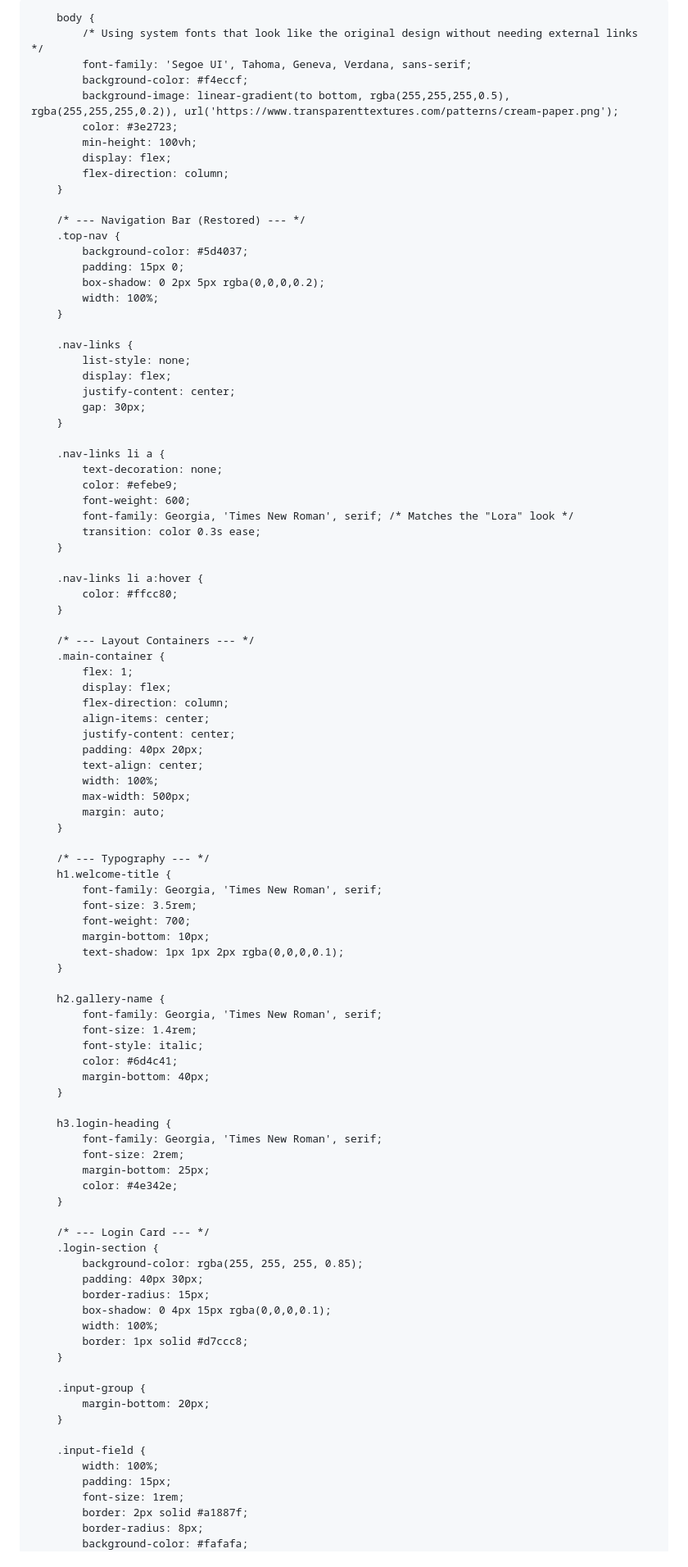
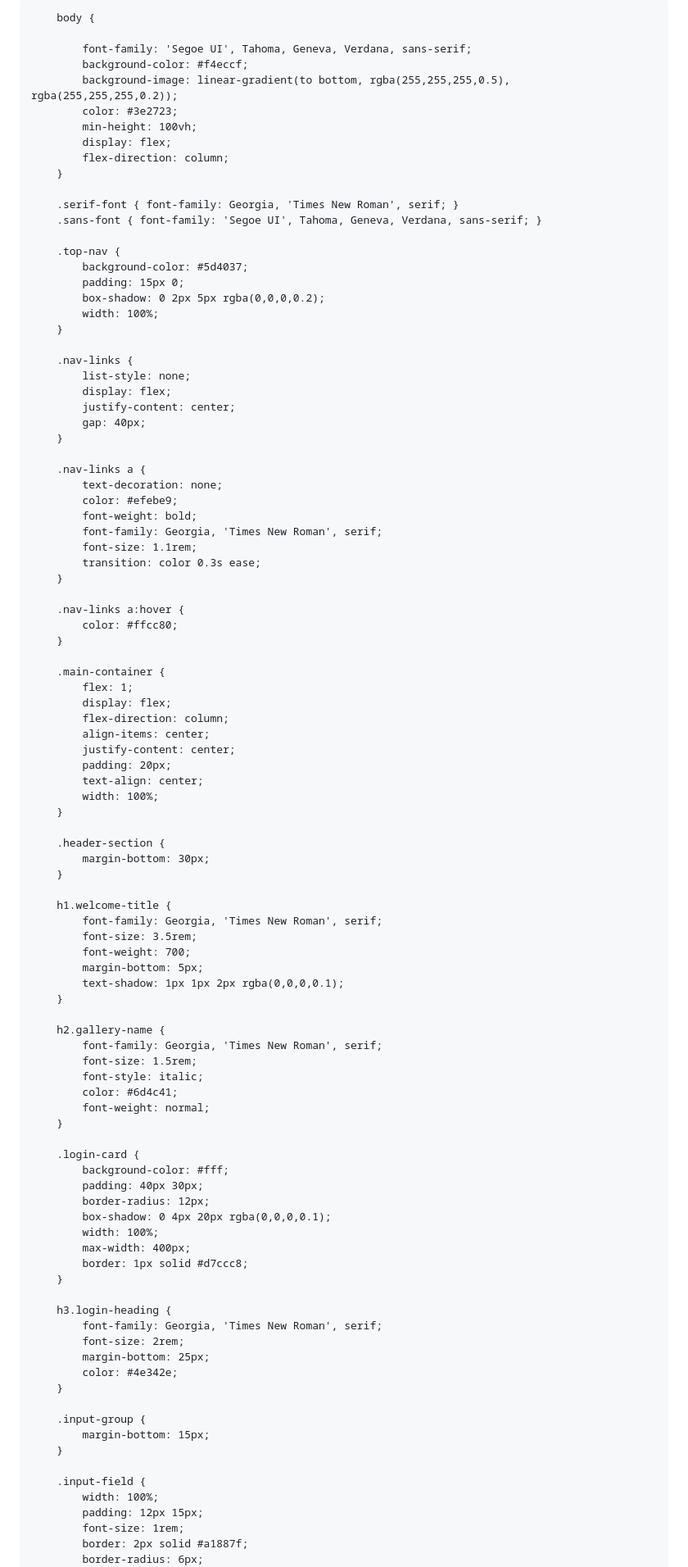
Before and after one commit to Aivankurt/page-1, a Markdown page: README.md, the part around one of its changes. Shown at 82% size. Drawn GitHub-style.

```diff
--- a/README.md
+++ b/README.md
@@ -5,7 +5,6 @@
     <meta name="viewport" content="width=device-width, initial-scale=1.0">
     <title>Philippine Artistry Art Gallery</title>
     <style>
-        /* --- Reset & Base Styles --- */
         * {
             box-sizing: border-box;
             margin: 0;
@@ -13,17 +12,19 @@
         }
 
         body {
-            /* Using system fonts that look like the original design without needing external links */
+
             font-family: 'Segoe UI', Tahoma, Geneva, Verdana, sans-serif;
             background-color: #f4eccf;
-            background-image: linear-gradient(to bottom, rgba(255,255,255,0.5), rgba(255,255,255,0.2)), url('https://www.transparenttextures.com/patterns/cream-paper.png');
+            background-image: linear-gradient(to bottom, rgba(255,255,255,0.5), rgba(255,255,255,0.2));
             color: #3e2723;
             min-height: 100vh;
             display: flex;
             flex-direction: column;
         }
 
-        /* --- Navigation Bar (Restored) --- */
+        .serif-font { font-family: Georgia, 'Times New Roman', serif; }
+        .sans-font { font-family: 'Segoe UI', Tahoma, Geneva, Verdana, sans-serif; }
+
         .top-nav {
             background-color: #5d4037;
             padding: 15px 0;
@@ -35,50 +36,61 @@
             list-style: none;
             display: flex;
             justify-content: center;
-            gap: 30px;
+            gap: 40px;
         }
 
-        .nav-links li a {
+        .nav-links a {
             text-decoration: none;
             color: #efebe9;
-            font-weight: 600;
-            font-family: Georgia, 'Times New Roman', serif; /* Matches the "Lora" look */
+            font-weight: bold;
+            font-family: Georgia, 'Times New Roman', serif;
+            font-size: 1.1rem;
             transition: color 0.3s ease;
         }
 
-        .nav-links li a:hover {
+        .nav-links a:hover {
             color: #ffcc80;
         }
 
-        /* --- Layout Containers --- */
         .main-container {
             flex: 1;
             display: flex;
             flex-direction: column;
             align-items: center;
             justify-content: center;
-            padding: 40px 20px;
+            padding: 20px;
             text-align: center;
             width: 100%;
-            max-width: 500px;
-            margin: auto;
         }
 
-        /* --- Typography --- */
+        .header-section {
+            margin-bottom: 30px;
+        }
+
         h1.welcome-title {
             font-family: Georgia, 'Times New Roman', serif;
             font-size: 3.5rem;
             font-weight: 700;
-            margin-bottom: 10px;
+            margin-bottom: 5px;
             text-shadow: 1px 1px 2px rgba(0,0,0,0.1);
         }
 
         h2.gallery-name {
             font-family: Georgia, 'Times New Roman', serif;
-            font-size: 1.4rem;
+            font-size: 1.5rem;
             font-style: italic;
             color: #6d4c41;
-            margin-bottom: 40px;
+            font-weight: normal;
+        }
+
+        .login-card {
+            background-color: #fff;
+            padding: 40px 30px;
+            border-radius: 12px;
+            box-shadow: 0 4px 20px rgba(0,0,0,0.1);
+            width: 100%;
+            max-width: 400px;
+            border: 1px solid #d7ccc8;
         }
 
         h3.login-heading {
@@ -88,25 +100,14 @@
             color: #4e342e;
         }
 
-        /* --- Login Card --- */
-        .login-section {
-            background-color: rgba(255, 255, 255, 0.85);
-            padding: 40px 30px;
-            border-radius: 15px;
-            box-shadow: 0 4px 15px rgba(0,0,0,0.1);
-            width: 100%;
-            border: 1px solid #d7ccc8;
-        }
-
         .input-group {
-            margin-bottom: 20px;
+            margin-bottom: 15px;
         }
 
         .input-field {
             width: 100%;
-            padding: 15px;
+            padding: 12px 15px;
             font-size: 1rem;
             border: 2px solid #a1887f;
-            border-radius: 8px;
-            background-color: #fafafa;
+            border-radius: 6px;
             outline: none;
```
Also changed, not shown: other parts of README.md (+32 -23 lines).
